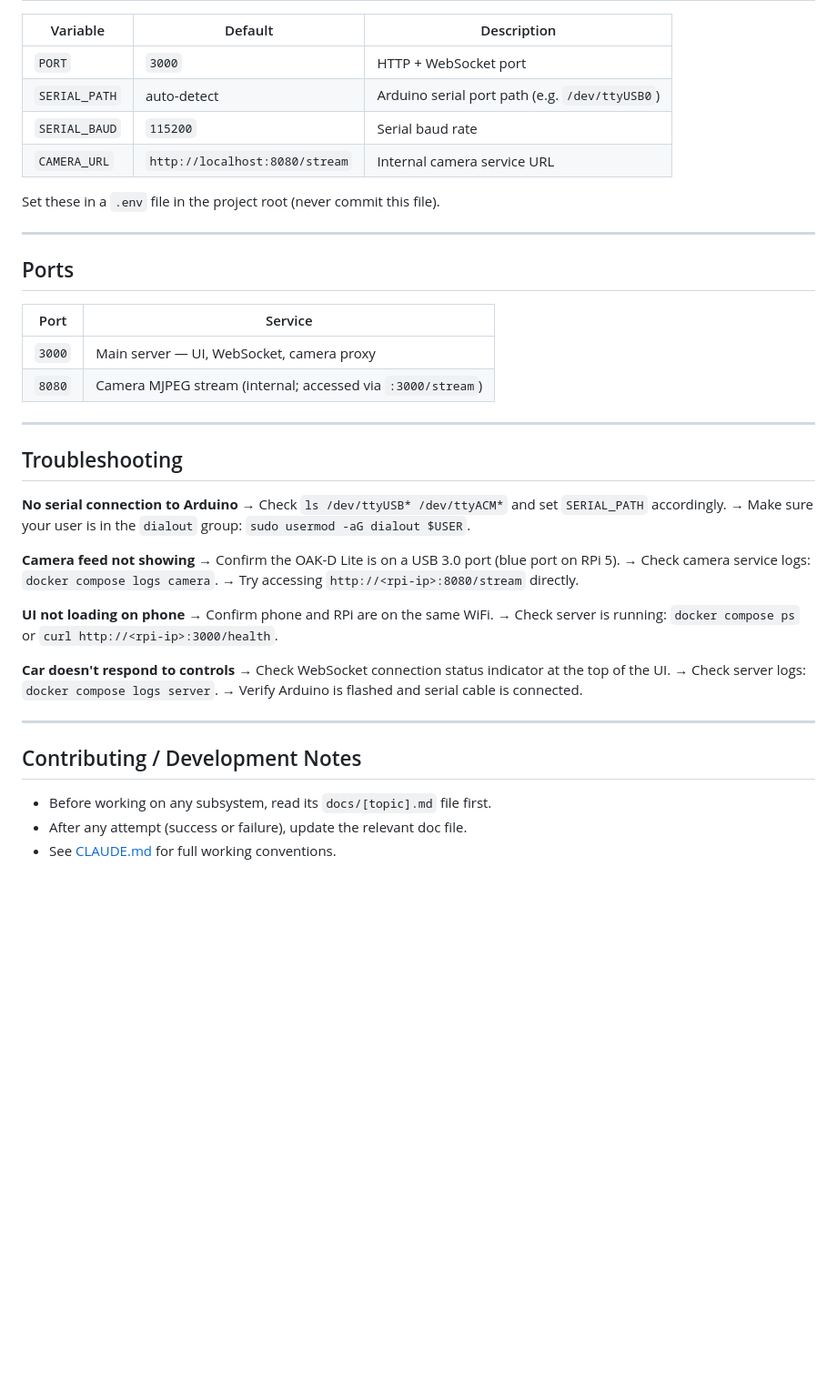
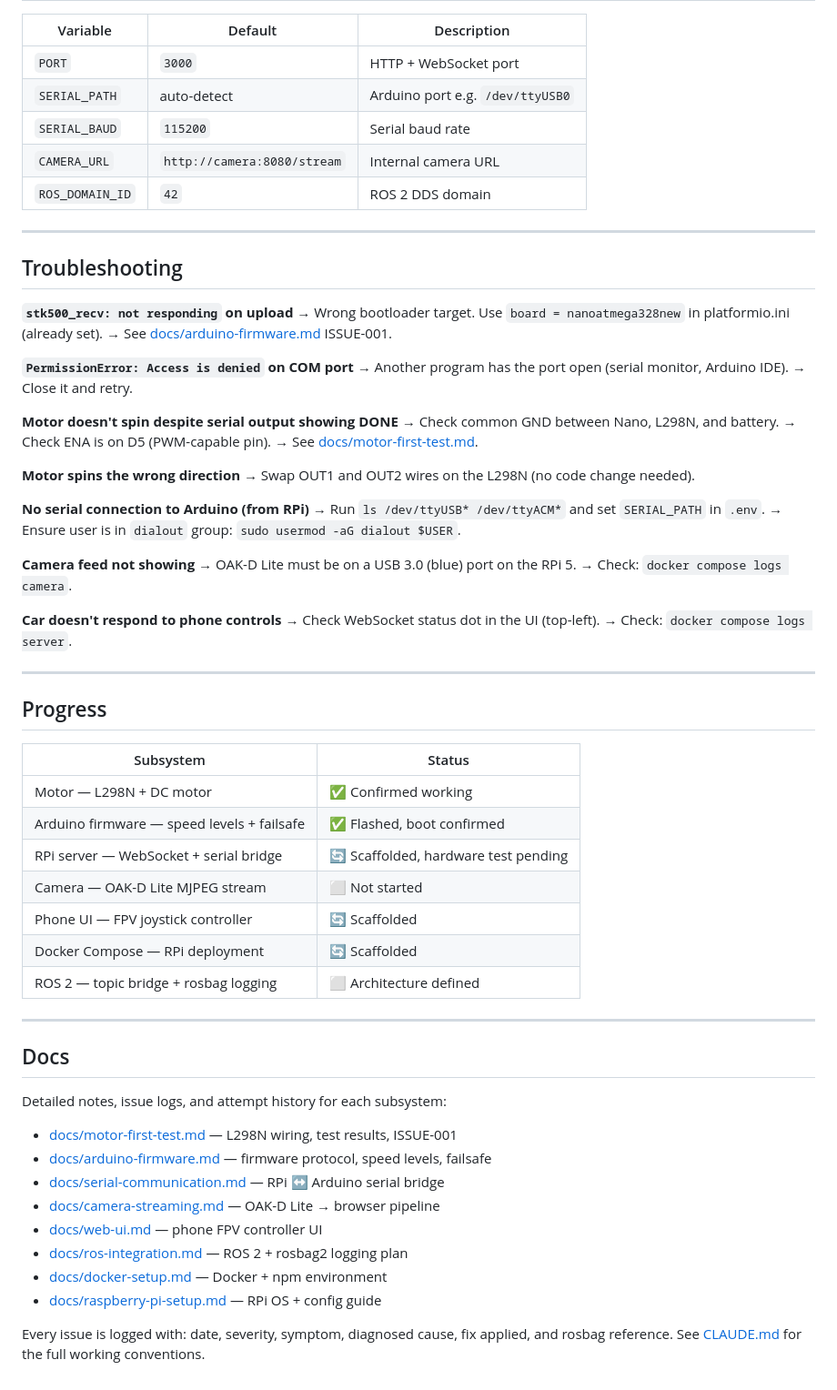
Before and after one commit to tzuiyang/g500_rc_car, a Markdown page: README.md, the part around one of its changes. Shown at 91% size. GitHub-like rendering; blank space fills up the shorter version.

```diff
--- a/README.md
+++ b/README.md
@@ -207,47 +342,71 @@ Run from the project root:
 | Variable | Default | Description |
 |----------|---------|-------------|
 | `PORT` | `3000` | HTTP + WebSocket port |
-| `SERIAL_PATH` | auto-detect | Arduino serial port path (e.g. `/dev/ttyUSB0`) |
+| `SERIAL_PATH` | auto-detect | Arduino port e.g. `/dev/ttyUSB0` |
 | `SERIAL_BAUD` | `115200` | Serial baud rate |
-| `CAMERA_URL` | `http://localhost:8080/stream` | Internal camera service URL |
-
-Set these in a `.env` file in the project root (never commit this file).
-
----
-
-## Ports
-
-| Port | Service |
-|------|---------|
-| `3000` | Main server — UI, WebSocket, camera proxy |
-| `8080` | Camera MJPEG stream (internal; accessed via `:3000/stream`) |
+| `CAMERA_URL` | `http://camera:8080/stream` | Internal camera URL |
+| `ROS_DOMAIN_ID` | `42` | ROS 2 DDS domain |
 
 ---
 
 ## Troubleshooting
 
-**No serial connection to Arduino**
-→ Check `ls /dev/ttyUSB* /dev/ttyACM*` and set `SERIAL_PATH` accordingly.
-→ Make sure your user is in the `dialout` group: `sudo usermod -aG dialout $USER`.
+**`stk500_recv: not responding` on upload**
+→ Wrong bootloader target. Use `board = nanoatmega328new` in platformio.ini (already set).
+→ See [docs/arduino-firmware.md](docs/arduino-firmware.md) ISSUE-001.
+
+**`PermissionError: Access is denied` on COM port**
+→ Another program has the port open (serial monitor, Arduino IDE).
+→ Close it and retry.
+
+**Motor doesn't spin despite serial output showing DONE**
+→ Check common GND between Nano, L298N, and battery.
+→ Check ENA is on D5 (PWM-capable pin).
+→ See [docs/motor-first-test.md](docs/motor-first-test.md).
+
+**Motor spins the wrong direction**
+→ Swap OUT1 and OUT2 wires on the L298N (no code change needed).
+
+**No serial connection to Arduino (from RPi)**
+→ Run `ls /dev/ttyUSB* /dev/ttyACM*` and set `SERIAL_PATH` in `.env`.
+→ Ensure user is in `dialout` group: `sudo usermod -aG dialout $USER`.
 
 **Camera feed not showing**
-→ Confirm the OAK-D Lite is on a USB 3.0 port (blue port on RPi 5).
-→ Check camera service logs: `docker compose logs camera`.
-→ Try accessing `http://<rpi-ip>:8080/stream` directly.
+→ OAK-D Lite must be on a USB 3.0 (blue) port on the RPi 5.
+→ Check: `docker compose logs camera`.
 
-**UI not loading on phone**
-→ Confirm phone and RPi are on the same WiFi.
-→ Check server is running: `docker compose ps` or `curl http://<rpi-ip>:3000/health`.
-
-**Car doesn't respond to controls**
-→ Check WebSocket connection status indicator at the top of the UI.
-→ Check server logs: `docker compose logs server`.
-→ Verify Arduino is flashed and serial cable is connected.
+**Car doesn't respond to phone controls**
+→ Check WebSocket status dot in the UI (top-left).
+→ Check: `docker compose logs server`.
 
 ---
 
-## Contributing / Development Notes
+## Progress
 
-- Before working on any subsystem, read its `docs/[topic].md` file first.
-- After any attempt (success or failure), update the relevant doc file.
-- See [CLAUDE.md](CLAUDE.md) for full working conventions.
+| Subsystem | Status |
+|-----------|--------|
+| Motor — L298N + DC motor | ✅ Confirmed working |
+| Arduino firmware — speed levels + failsafe | ✅ Flashed, boot confirmed |
+| RPi server — WebSocket + serial bridge | 🔄 Scaffolded, hardware test pending |
+| Camera — OAK-D Lite MJPEG stream | ⬜ Not started |
+| Phone UI — FPV joystick controller | 🔄 Scaffolded |
+| Docker Compose — RPi deployment | 🔄 Scaffolded |
+| ROS 2 — topic bridge + rosbag logging | ⬜ Architecture defined |
+
+---
+
+## Docs
+
+Detailed notes, issue logs, and attempt history for each subsystem:
+
+- [docs/motor-first-test.md](docs/motor-first-test.md) — L298N wiring, test results, ISSUE-001
+- [docs/arduino-firmware.md](docs/arduino-firmware.md) — firmware protocol, speed levels, failsafe
+- [docs/serial-communication.md](docs/serial-communication.md) — RPi ↔ Arduino serial bridge
+- [docs/camera-streaming.md](docs/camera-streaming.md) — OAK-D Lite → browser pipeline
+- [docs/web-ui.md](docs/web-ui.md) — phone FPV controller UI
+- [docs/ros-integration.md](docs/ros-integration.md) — ROS 2 + rosbag2 logging plan
+- [docs/docker-setup.md](docs/docker-setup.md) — Docker + npm environment
+- [docs/raspberry-pi-setup.md](docs/raspberry-pi-setup.md) — RPi OS + config guide
+
+Every issue is logged with: date, severity, symptom, diagnosed cause, fix applied, and rosbag reference.
+See [CLAUDE.md](CLAUDE.md) for the full working conventions.
```
Also changed, not shown: other parts of README.md (+235 -100 lines), docs/arduino-firmware.md (+9 -6 lines).
